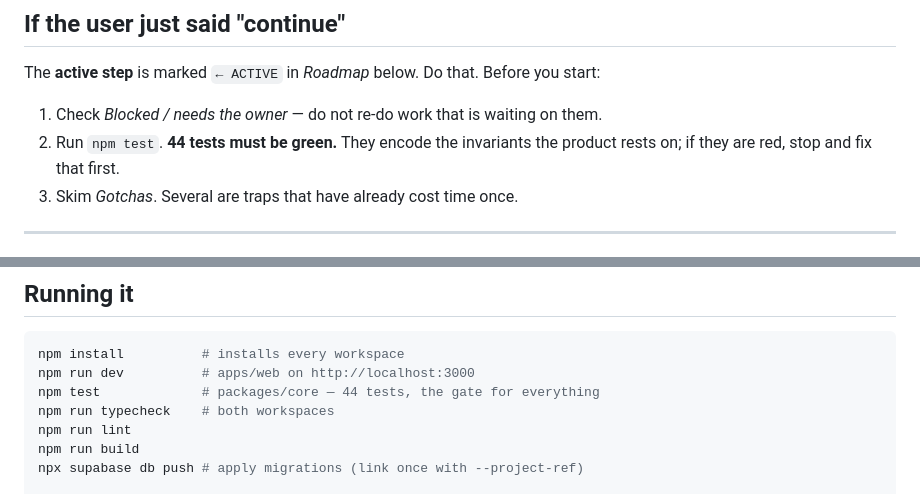
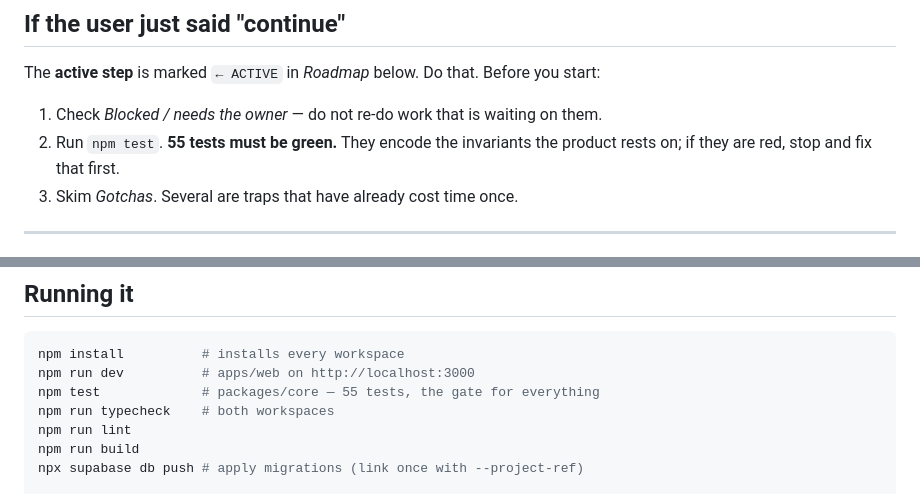
Before and after one commit to KaguSoftware/FOUR, a Markdown page: HANDOFF.md, 2 parts joined by grey strips. Drawn GitHub-style.

Commit message:
docs: correct the test count in the handoff
Said 44 where the grid ramp added 11 more. A handoff that states a
verifiable number wrong is worse than one that omits it — a fresh chat
would see 55 green and wonder what it had broken.

````diff
--- a/HANDOFF.md
+++ b/HANDOFF.md
@@ -11,7 +11,7 @@ The **active step** is marked `← ACTIVE` in *Roadmap* below. Do that. Before y
 start:
 
 1. Check *Blocked / needs the owner* — do not re-do work that is waiting on them.
-2. Run `npm test`. **44 tests must be green.** They encode the invariants the
+2. Run `npm test`. **55 tests must be green.** They encode the invariants the
    product rests on; if they are red, stop and fix that first.
 3. Skim *Gotchas*. Several are traps that have already cost time once.
 
@@ -189,7 +189,7 @@ As of **2026-07-28** it is becoming a real mobile product: multi-user accounts,
 ```bash
 npm install          # installs every workspace
 npm run dev          # apps/web on http://localhost:3000
-npm test             # packages/core — 44 tests, the gate for everything
+npm test             # packages/core — 55 tests, the gate for everything
 npm run typecheck    # both workspaces
 npm run lint
 npm run build
````
